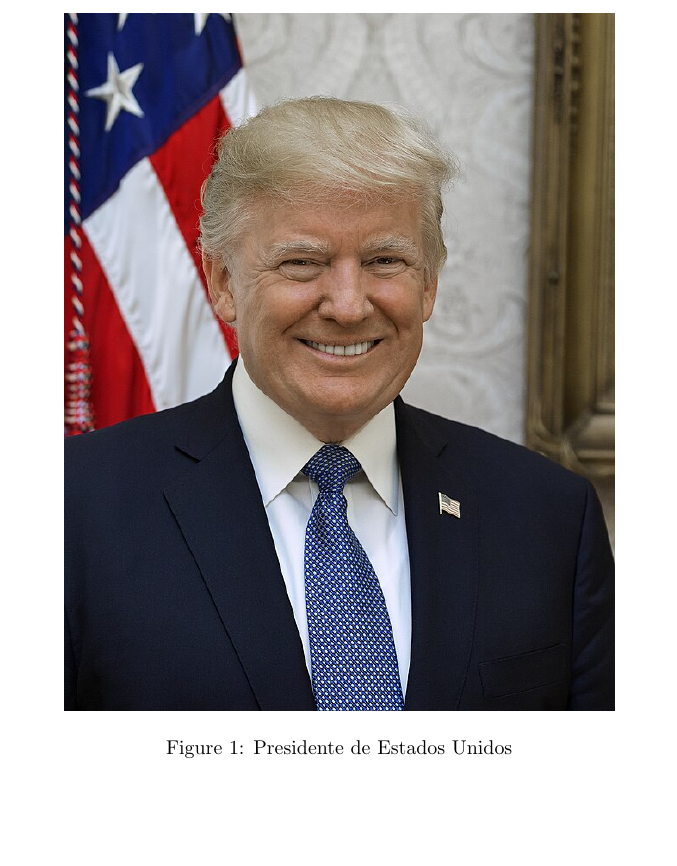
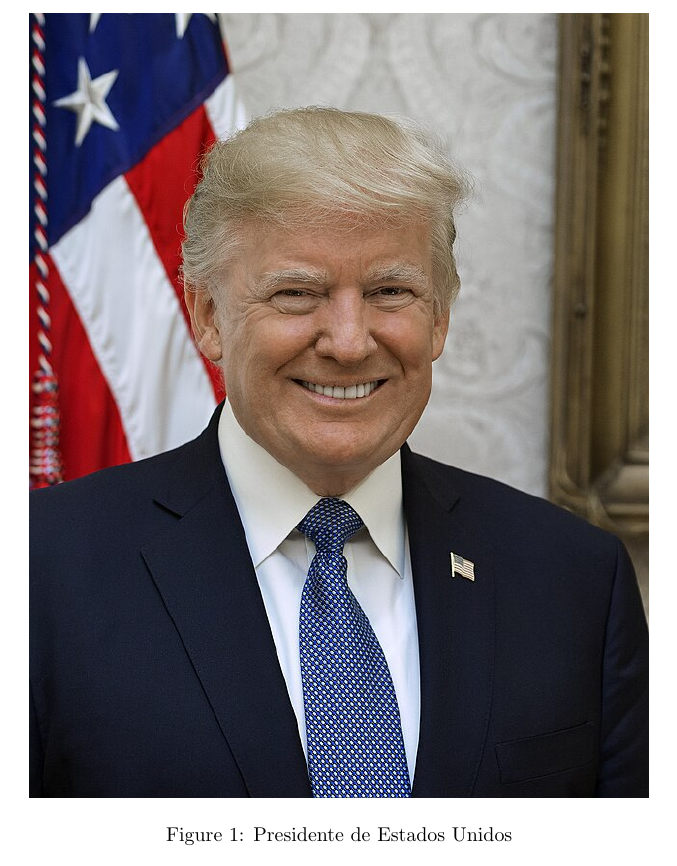
Before and after one commit to Giuseppe21410/LATEX, a LaTeX document (APUNTES/AGREGAR IMAGENES/main.tex): part of the page, cut so that both start at the same text, the shorter picture padded with empty space. Compiled offline with pdfLaTeX.

Commit message:
002_latex: Se corrigen anotaciones  y reordenan imagenes.

```diff
--- a/APUNTES/AGREGAR IMAGENES/main.tex
+++ b/APUNTES/AGREGAR IMAGENES/main.tex
@@ -1,21 +1,21 @@
 \documentclass{article}
 \usepackage{graphicx} % Requerido para insertar imagénes. %
 
-%Recuerda subir la imagen antes de iniciar el proceso.%
+
 \begin{document}
 %Para añadir imagenes:
-\begin{figure}[h] % Con corchetes, podemos añadr opciones de comando que nos permiten determinar la posición de la imagen, por ejemplo "[h](here)" muestra la imagen en el mismo lugar donde se inserta, o "[t](top), muestra la imagen en la parte superior de la página. Mas información en la carpeta "Latex".
+\begin{figure}[h] % Con corchetes, podemos añadr opciones de comando que nos permiten determinar la posición de la imagen, por ejemplo "[h](here)" muestra la imagen en el mismo lugar donde se inserta, o "[t](top), muestra la imagen en la parte superior de la página...
     \begin{center} % Entorno para centrar la imagen.
         \centering
-        % El comando "width" hace referencia al tamaño de la imagen.%
-        \includegraphics[width=0.8\linewidth]{Donald_Trump_official_portrait.jpg}
-       % El comando "caption" permite complementar una frase en el apartado inferior de la imagen.%
+        % El comando "width" indica el tamaño del ancho de la imagen.%
+        \includegraphics[width=0.9\linewidth]{Donald_Trump_official_portrait.jpg}
+       % El comando "caption" añade una leyenda en la parte inferior de la imagen.%
         \caption{Presidente de Estados Unidos}
-        % El comando "label" es el combre con el cual la imagen será recordada en los archivos (referencia cruzada).%
+        % El comando "label" es el nombre con el cual la imagen será recordada en los archivos (referencia cruzada).%
         \label{fig:Trump}
     \end{center}
 \end{figure}
-% Con el comando "ref" hacemos referencia a la iamgen utilizando su label.%
+% Con el comando "ref" hacemos referencia a la imagen utilizando su label.%
 El presidente de Estados unidos Donald Trump \ref{fig:Trump}....
 
 \end{document}
```
Also changed, not shown: APUNTES/AGREGAR IMAGENES/IMAGENES.png (renamed from APUNTES/IMÁGENES_/IMAGENES.png), APUNTES/AGREGAR IMAGENES/POSICIÓN DE LA IMAGEN.png (renamed from APUNTES/IMÁGENES_/POSICIÓN DE LA IMAGEN.png).
